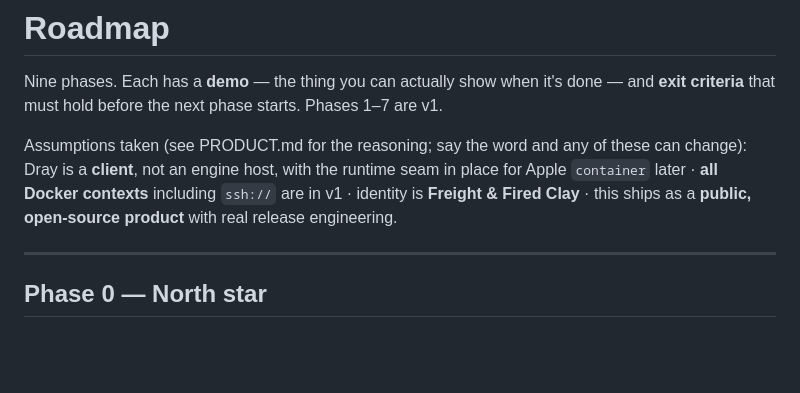
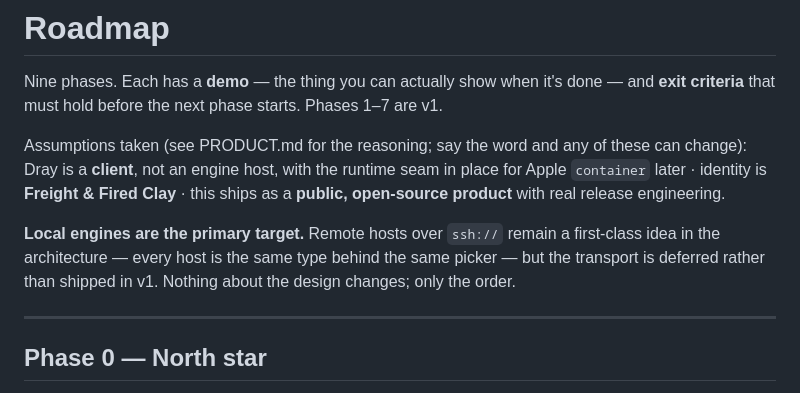
Before and after one commit to Redth/dray, a Markdown page: docs/ROADMAP.md, the part around the change. Rendered like a GitHub page; blank space fills up the shorter version.

```diff
--- a/docs/ROADMAP.md
+++ b/docs/ROADMAP.md
@@ -5,8 +5,12 @@ criteria** that must hold before the next phase starts. Phases 1–7 are v1.
 
 Assumptions taken (see PRODUCT.md for the reasoning; say the word and any of these can change):
 Dray is a **client**, not an engine host, with the runtime seam in place for Apple `container` later ·
-**all Docker contexts** including `ssh://` are in v1 · identity is **Freight & Fired Clay** ·
-this ships as a **public, open-source product** with real release engineering.
+identity is **Freight & Fired Clay** · this ships as a **public, open-source product** with real
+release engineering.
+
+**Local engines are the primary target.** Remote hosts over `ssh://` remain a first-class idea in
+the architecture — every host is the same type behind the same picker — but the transport is
+deferred rather than shipped in v1. Nothing about the design changes; only the order.
 
 ---
 
```
Also changed, not shown: PRODUCT.md (+13 -6 lines).
